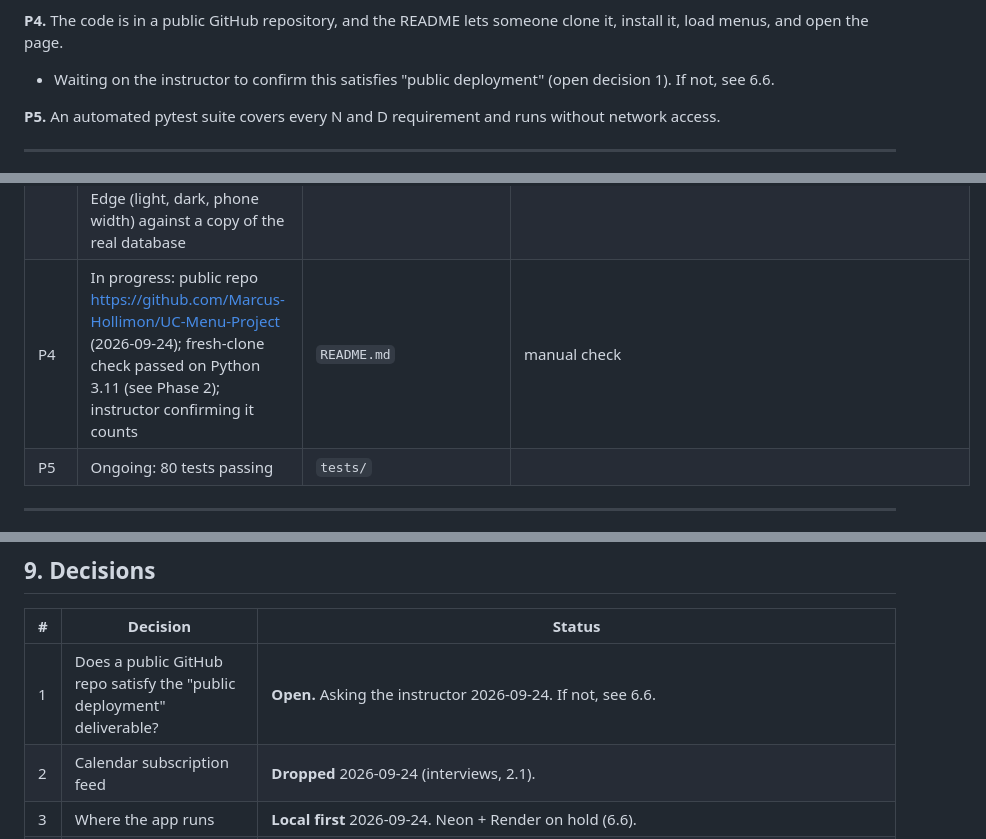
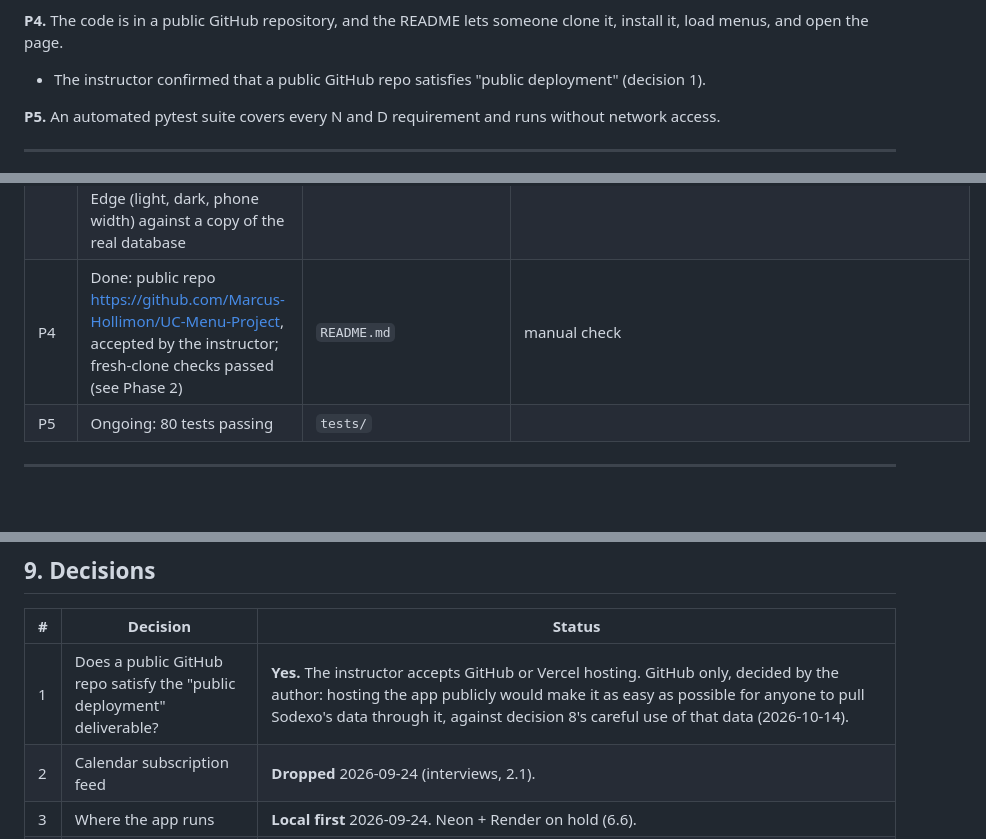
Before and after one commit to Marcus-Hollimon/UC-Menu-Project, a Markdown page: PROJECT_SPEC.md, 3 parts joined by grey strips. Drawn GitHub-style; blank space fills up the shorter version.

Commit message:
Spec: decision 1 settled - GitHub repo accepted as public deployment
Co-Authored-By: Claude Opus 5.5 <noreply@anthropic.com>

```diff
--- a/PROJECT_SPEC.md
+++ b/PROJECT_SPEC.md
@@ -130,7 +130,7 @@ Two students were asked five open questions (what they ate yesterday, what they
 - refresh menus from Sodexo
 
 **P4.** The code is in a public GitHub repository, and the README lets someone clone it, install it, load menus, and open the page.
-- Waiting on the instructor to confirm this satisfies "public deployment" (open decision 1). If not, see 6.6.
+- The instructor confirmed that a public GitHub repo satisfies "public deployment" (decision 1).
 
 **P5.** An automated pytest suite covers every N and D requirement and runs without network access.
 
@@ -154,7 +154,7 @@ Two students were asked five open questions (what they ate yesterday, what they
 | P1 | Done | `models.py`, `database.py` | |
 | P2 | Done | `/docs` | |
 | P3 | Done: redesigned from the author's sketches 2026-10-08; every tab and the Faves edit/archive/restore/remove flow clicked through in Edge (light, dark, phone width) against a copy of the real database | `app/static/index.html` | `test_web_page_is_served_at_root`; manual check |
-| P4 | In progress: public repo https://github.com/Marcus-Hollimon/UC-Menu-Project (2026-09-24); fresh-clone check passed on Python 3.11 (see Phase 2); instructor confirming it counts | `README.md` | manual check |
+| P4 | Done: public repo https://github.com/Marcus-Hollimon/UC-Menu-Project, accepted by the instructor; fresh-clone checks passed (see Phase 2) | `README.md` | manual check |
 | P5 | Ongoing: 80 tests passing | `tests/` | |
 
 ---
@@ -316,7 +316,7 @@ Done when: every requirement in section 5 has a test or a recorded manual check.
 
 | # | Decision | Status |
 |---|---|---|
-| 1 | Does a public GitHub repo satisfy the "public deployment" deliverable? | **Open.** Asking the instructor 2026-09-24. If not, see 6.6. |
+| 1 | Does a public GitHub repo satisfy the "public deployment" deliverable? | **Yes.** The instructor accepts GitHub or Vercel hosting. GitHub only, decided by the author: hosting the app publicly would make it as easy as possible for anyone to pull Sodexo's data through it, against decision 8's careful use of that data (2026-10-14). |
 | 2 | Calendar subscription feed | **Dropped** 2026-09-24 (interviews, 2.1). |
 | 3 | Where the app runs | **Local first** 2026-09-24. Neon + Render on hold (6.6). |
 | 4 | Allergen filter | **Dropped** 2026-09-24 (6% of dishes listed allergens). **Reinstated** 2026-10-08 at the author's request, after coverage reached 50%: filters hide dishes that *list* an allergen, and a per-hall-day check warns when the data looks incomplete (6.3). |
```
